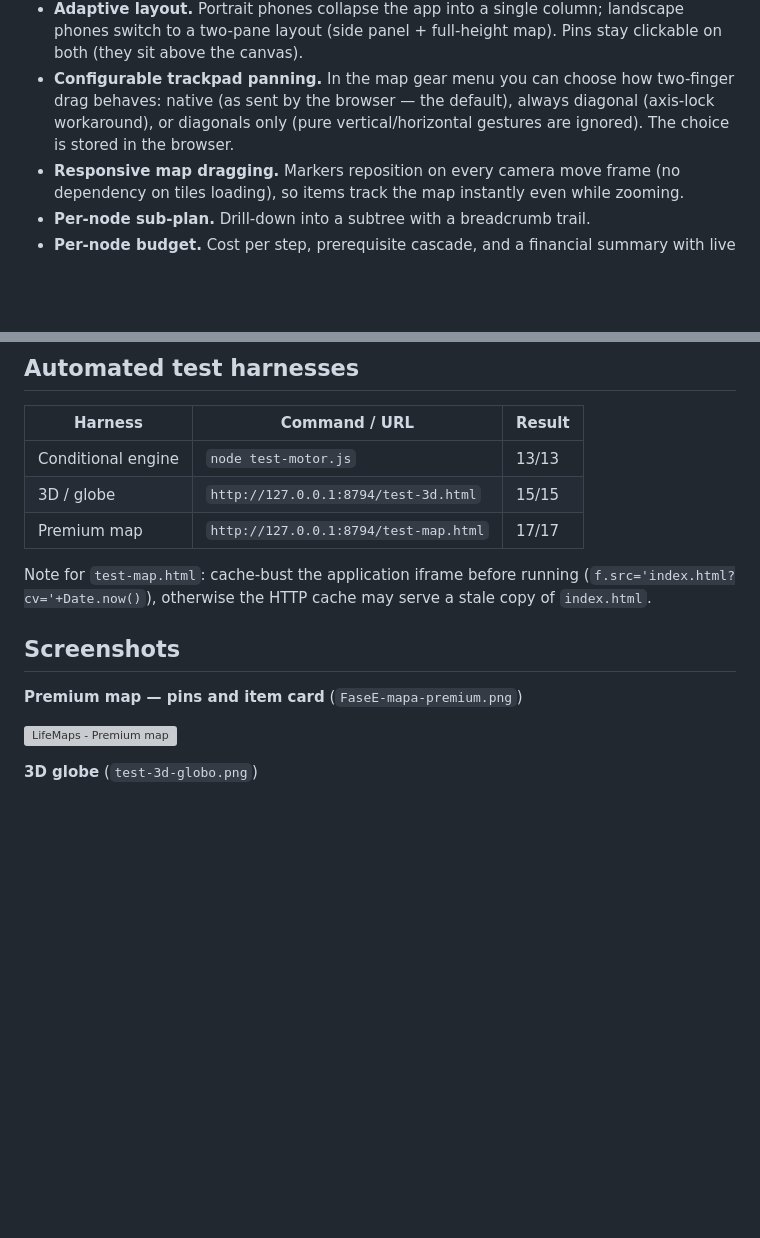
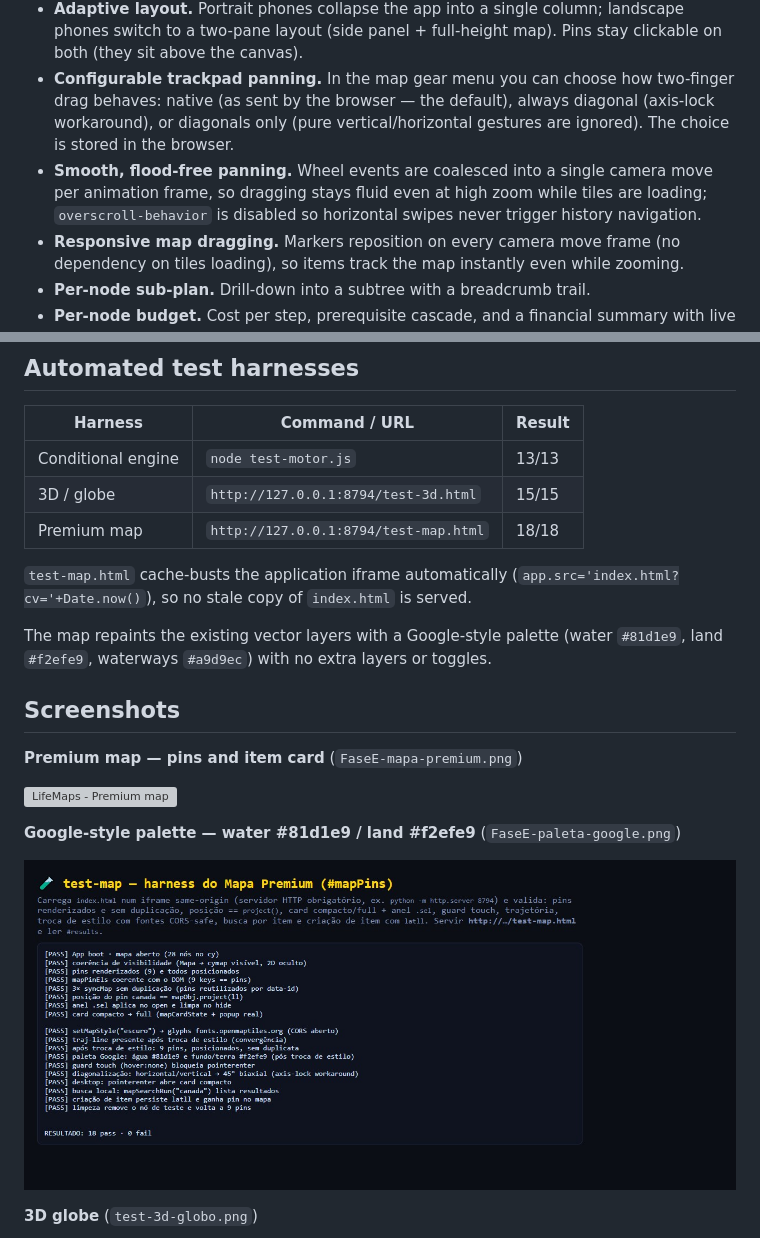
Before and after one commit to DSama-lab/LifeMaps, a Markdown page: README.md, 2 parts joined by grey strips. Rendered like a GitHub page; pictures changed too: FaseE-paleta-google.png (added); blank space fills up the shorter version; grey boxes are pictures that could not be loaded.

Commit message:
Apply Google-style map palette on existing layers, fix style.load hook for maplibre v3.6.2

```diff
--- a/README.md
+++ b/README.md
@@ -14,6 +14,7 @@ The application is distributed as a single-file HTML document. There is no build
 - **Premium map (MapLibre GL).** A custom pin layer (`#mapPins`) that cannot duplicate, a phase trajectory layer, a political/region layer, local search plus OpenStreetMap geocoding, item cards, and five base styles (standard, dark, streets, political, satellite) with CORS-safe fonts.
 - **Adaptive layout.** Portrait phones collapse the app into a single column; landscape phones switch to a two-pane layout (side panel + full-height map). Pins stay clickable on both (they sit above the canvas).
 - **Configurable trackpad panning.** In the map gear menu you can choose how two-finger drag behaves: native (as sent by the browser — the default), always diagonal (axis-lock workaround), or diagonals only (pure vertical/horizontal gestures are ignored). The choice is stored in the browser.
+- **Smooth, flood-free panning.** Wheel events are coalesced into a single camera move per animation frame, so dragging stays fluid even at high zoom while tiles are loading; `overscroll-behavior` is disabled so horizontal swipes never trigger history navigation.
 - **Responsive map dragging.** Markers reposition on every camera move frame (no dependency on tiles loading), so items track the map instantly even while zooming.
 - **Per-node sub-plan.** Drill-down into a subtree with a breadcrumb trail.
 - **Per-node budget.** Cost per step, prerequisite cascade, and a financial summary with live currency conversion (no key required).
@@ -37,15 +38,21 @@ The application opens in Map mode when the graph contains geolocated nodes. The
 |---|---|---|
 | Conditional engine | `node test-motor.js` | 13/13 |
 | 3D / globe | `http://127.0.0.1:8794/test-3d.html` | 15/15 |
-| Premium map | `http://127.0.0.1:8794/test-map.html` | 17/17 |
+| Premium map | `http://127.0.0.1:8794/test-map.html` | 18/18 |
 
-Note for `test-map.html`: cache-bust the application iframe before running (`f.src='index.html?cv='+Date.now()`), otherwise the HTTP cache may serve a stale copy of `index.html`.
+`test-map.html` cache-busts the application iframe automatically (`app.src='index.html?cv='+Date.now()`), so no stale copy of `index.html` is served.
+
+The map repaints the existing vector layers with a Google-style palette (water `#81d1e9`, land `#f2efe9`, waterways `#a9d9ec`) with no extra layers or toggles.
 
 ## Screenshots
 
 **Premium map — pins and item card** (`FaseE-mapa-premium.png`)
 
 ![LifeMaps - Premium map](FaseE-mapa-premium.png)
+
+**Google-style palette — water #81d1e9 / land #f2efe9** (`FaseE-paleta-google.png`)
+
+![LifeMaps - Google palette](FaseE-paleta-google.png)
 
 **3D globe** (`test-3d-globo.png`)
 
```
Also changed, not shown: AGENTS.md (+7 -5 lines), 2 other files.
